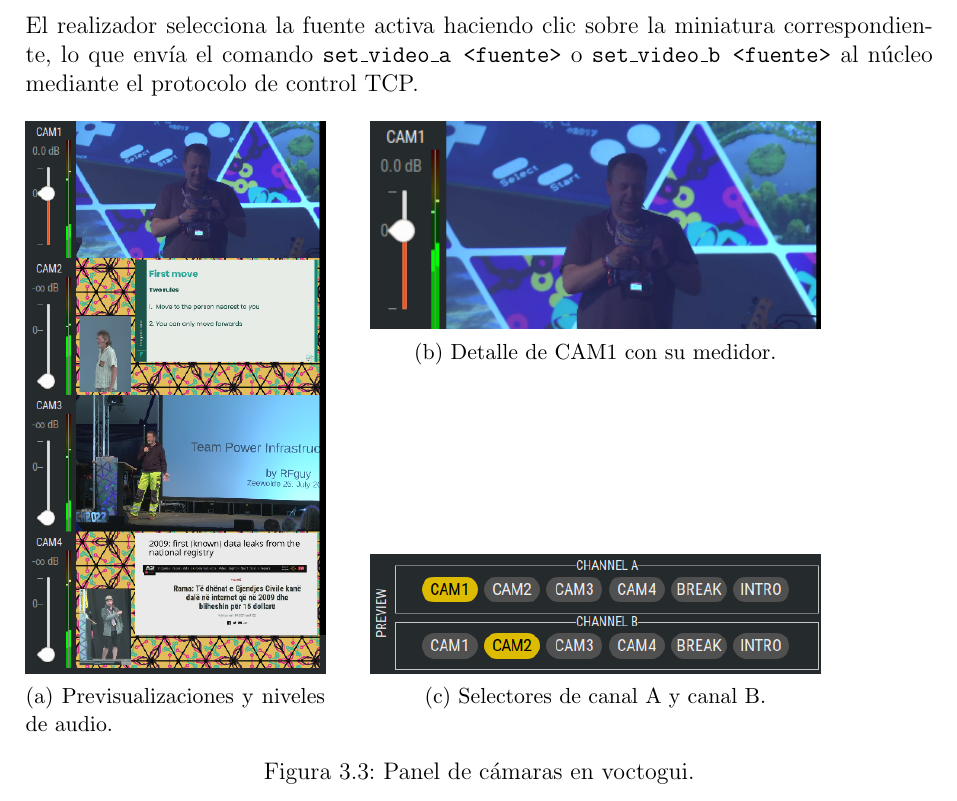
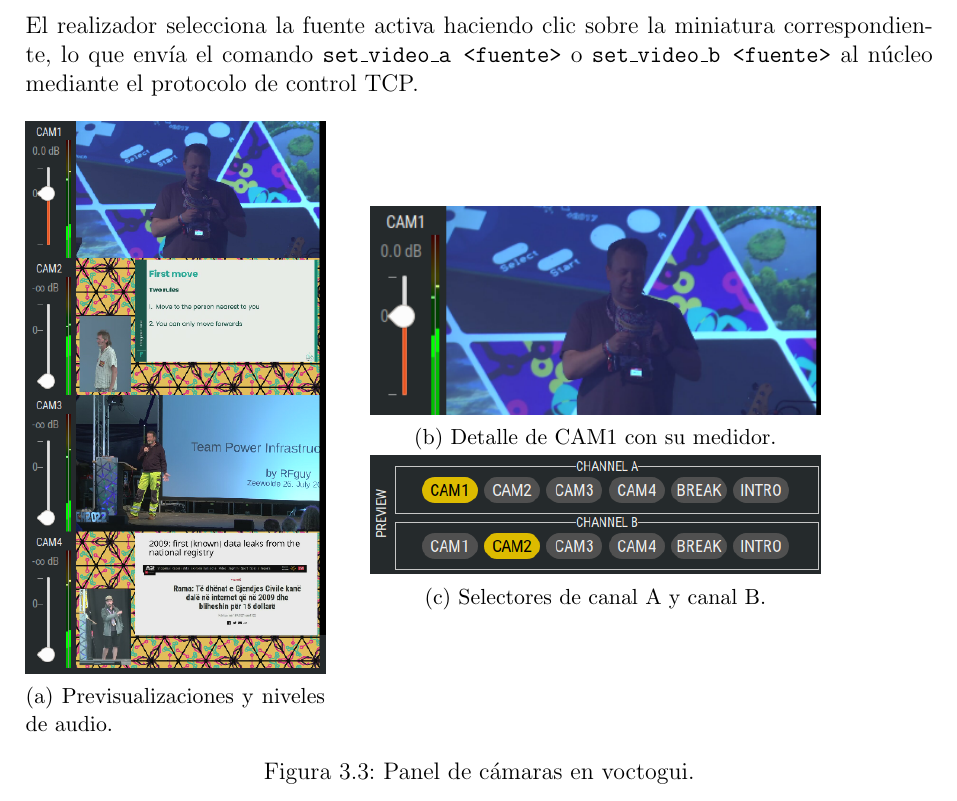
Before and after one commit to martin1210235/voctomix-2.0, a LaTeX thesis (main.tex, which reads capitulos/cap3/3_2_fuentes_camaras.tex): part of page 36 of 72, cut so that both start at the same text. Compiled offline with pdfLaTeX.

Commit message:
docs: sync

```diff
--- a/capitulos/cap3/3_2_fuentes_camaras.tex
+++ b/capitulos/cap3/3_2_fuentes_camaras.tex
@@ -53,12 +53,13 @@ correspondiente, lo que envía el comando \texttt{set\_video\_a <fuente>} o
   \end{minipage}%
   \hfill
   \begin{minipage}[t][\ht\panelcambox][s]{0.62\textwidth}
-    \vspace{0pt}
+    \vspace{1.5cm}
     \subcaptionbox{Detalle de CAM1 con su medidor.\label{fig:panel_camaras_detalle}}{%
       \includegraphics[width=0.8\textwidth]{figuras/panel_camaras2.png}}
     \vfill
     \subcaptionbox{Selectores de canal A y canal B.\label{fig:panel_camaras_selectores}}{%
       \includegraphics[width=0.8\textwidth]{figuras/panel_camaras3.png}}
+    \vspace{1.5cm}
   \end{minipage}
   \caption{Panel de cámaras en voctogui.}
   \label{fig:panel_camaras}
```
